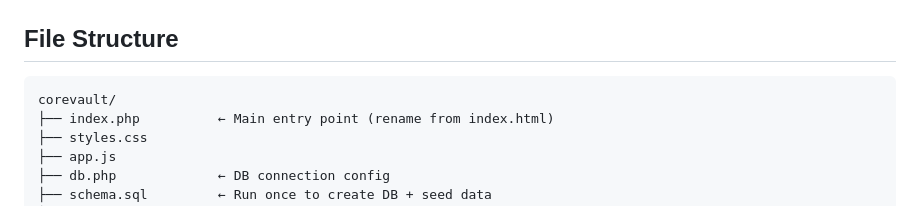
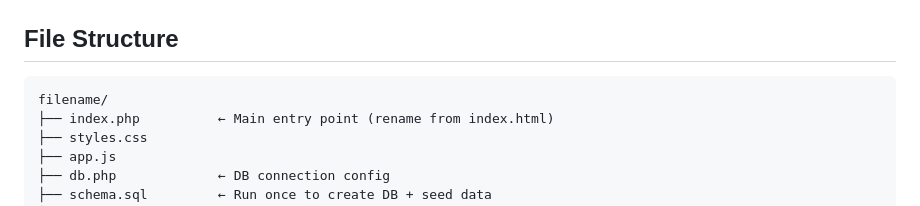
Before and after one commit to Mendoza-Michael-Louis/tannparts, a Markdown page: README.md, the part around the change. Drawn GitHub-style.

````diff
--- a/README.md
+++ b/README.md
@@ -10,7 +10,7 @@
 ## File Structure
 
 ```
-corevault/
+filename/
 ├── index.php          ← Main entry point (rename from index.html)
 ├── styles.css
 ├── app.js
````
